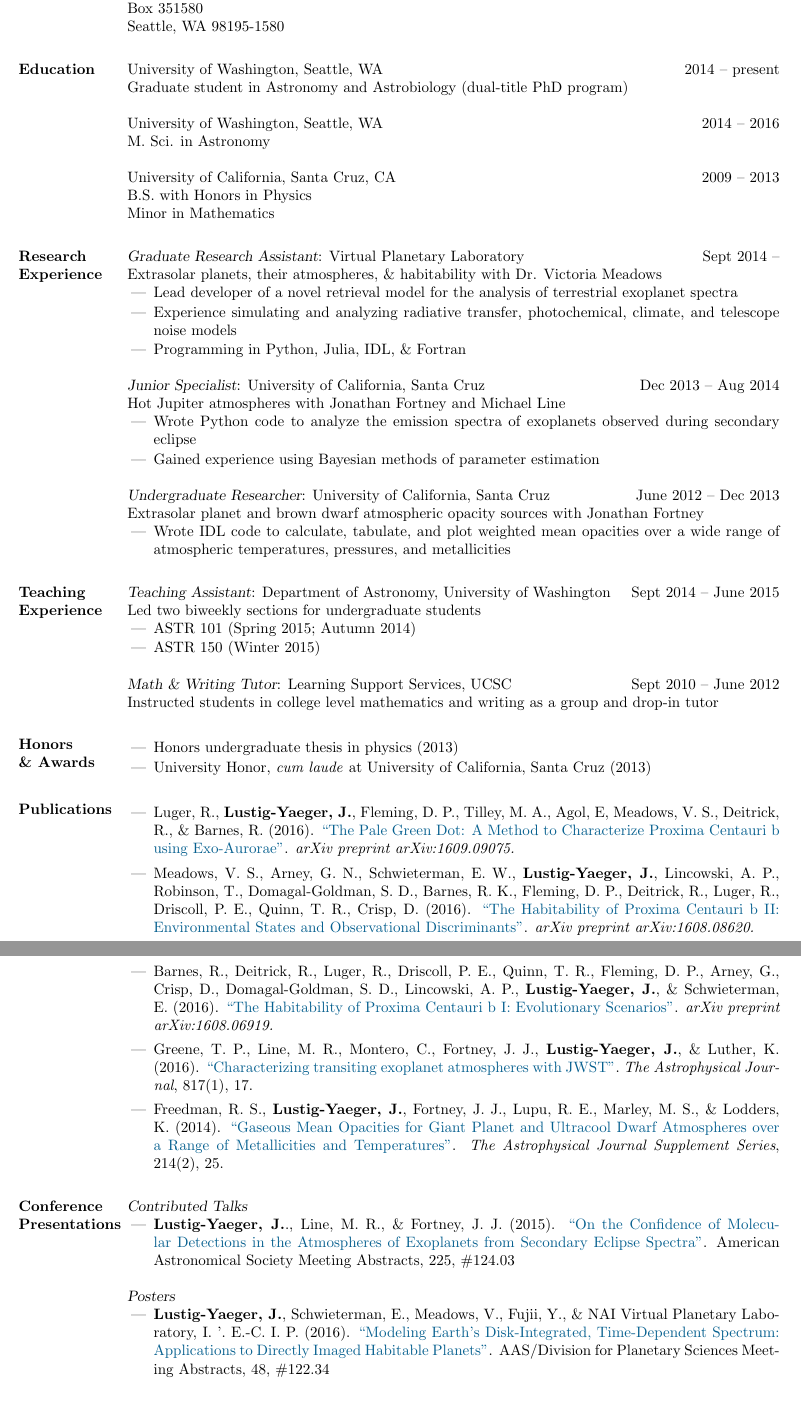
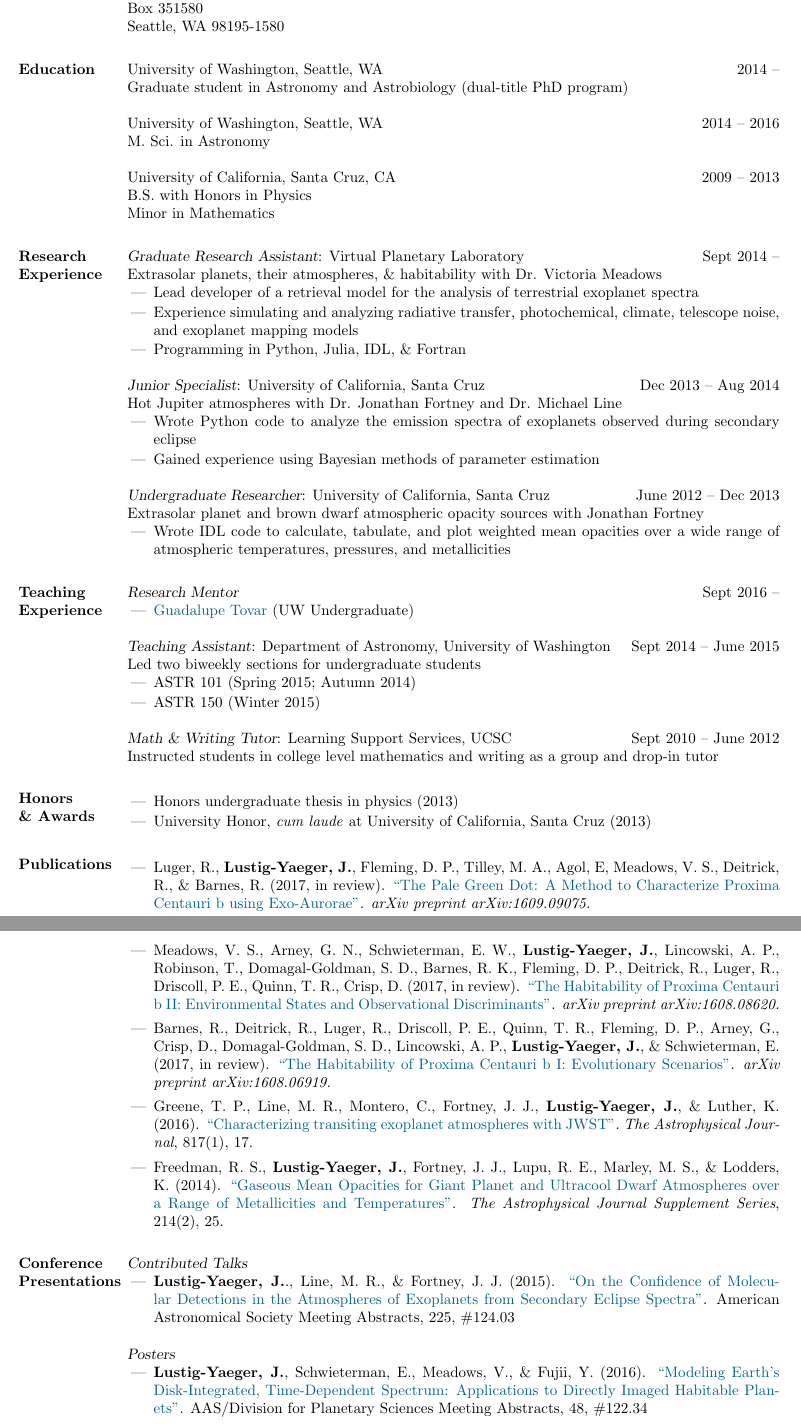
Before and after one commit to jlustigy/Academic-CV, a LaTeX CV (CV.tex): two parts of pages 1 and 2 of 2, joined at a grey line, cut so that both start at the same text, the shorter picture padded with empty space. Compiled offline with pdfLaTeX.

Commit message:
Added Research Mentoring

```diff
--- a/CV.tex
+++ b/CV.tex
@@ -47,7 +47,7 @@ Box 351580 \\
 Seattle, WA 98195-1580 \\
 
 \section{Education}
-University of Washington, Seattle, WA \hfill 2014 -- present\\
+University of Washington, Seattle, WA \hfill 2014 --\\
 Graduate student in Astronomy and Astrobiology (dual-title PhD program)
 
 University of Washington, Seattle, WA \hfill 2014 -- 2016\\
@@ -61,13 +61,13 @@ Minor in Mathematics\\
                 {\sl Graduate Research Assistant}: Virtual Planetary Laboratory   \hfill          Sept 2014 --\\
                 Extrasolar planets, their atmospheres, \& habitability with Dr. Victoria Meadows
                     \begin{itemize}  \itemsep -1pt %reduce space between items
-                        \item Lead developer of a novel retrieval model for the analysis of terrestrial exoplanet spectra
-                        \item Experience simulating and analyzing radiative transfer, photochemical, climate, and telescope noise models
+                        \item Lead developer of a retrieval model for the analysis of terrestrial exoplanet spectra
+                        \item Experience simulating and analyzing radiative transfer, photochemical, climate, telescope noise, and exoplanet mapping models
                         \item Programming in Python, Julia, IDL, \& Fortran
                     \end{itemize}
 
                 {\sl Junior Specialist}: University of California, Santa Cruz \hfill          Dec 2013 -- Aug 2014\\
-                Hot Jupiter atmospheres with Jonathan Fortney and Michael Line
+                Hot Jupiter atmospheres with Dr. Jonathan Fortney and Dr. Michael Line
                     \begin{itemize}  \itemsep -1pt %reduce space between items
                         \item Wrote Python code to analyze the emission spectra of exoplanets observed during secondary eclipse
                         \item Gained experience using Bayesian methods of parameter estimation
@@ -80,6 +80,10 @@ Minor in Mathematics\\
                     \end{itemize}
 
 \section{Teaching \\Experience}
+                {\sl Research Mentor} \hfill Sept 2016 --
+                    \begin{itemize}  \itemsep -1pt %reduce space between items
+                        \item \href{https://www.washington.edu/undergradresearch/guadalupe-tovar/}{Guadalupe Tovar} (UW Undergraduate)
+                    \end{itemize}
                 {\sl Teaching Assistant}: Department of Astronomy, University of Washington   \hfill          Sept 2014 -- June 2015\\
                 Led two biweekly sections for undergraduate students
                     \begin{itemize}  \itemsep -1pt %reduce space between items
@@ -101,9 +105,9 @@ Minor in Mathematics\\
 
 \section{Publications}
                 \begin{itemize}
-                    \item Luger, R., \textbf{Lustig-Yaeger, J.}, Fleming, D. P., Tilley, M. A., Agol, E, Meadows, V. S., Deitrick, R., \& Barnes, R. (2016). \href{http://adsabs.harvard.edu/abs/2016arXiv160909075L}{``The Pale Green Dot: A Method to Characterize Proxima Centauri b using Exo-Aurorae''}. \textit{arXiv preprint arXiv:1609.09075.}
-                    \item Meadows, V. S., Arney, G. N., Schwieterman, E. W., \textbf{Lustig-Yaeger, J.}, Lincowski, A. P., Robinson, T.,  Domagal-Goldman, S. D., Barnes, R. K., Fleming, D. P., Deitrick, R., Luger, R., Driscoll, P. E., Quinn, T. R., Crisp, D. (2016). \href{http://adsabs.harvard.edu/cgi-bin/bib_query?arXiv:1608.08620}{``The Habitability of Proxima Centauri b II: Environmental States and Observational Discriminants''}. \textit{arXiv preprint arXiv:1608.08620.}
-                    \item Barnes, R., Deitrick, R., Luger, R., Driscoll, P. E., Quinn, T. R., Fleming, D. P., Arney, G., Crisp, D., Domagal-Goldman, S. D., Lincowski, A. P., \textbf{Lustig-Yaeger, J.}, \& Schwieterman, E. (2016). \href{http://adsabs.harvard.edu/cgi-bin/bib_query?arXiv:1608.06919}{``The Habitability of Proxima Centauri b I: Evolutionary Scenarios''}. \textit{arXiv preprint arXiv:1608.06919.}
+                    \item Luger, R., \textbf{Lustig-Yaeger, J.}, Fleming, D. P., Tilley, M. A., Agol, E, Meadows, V. S., Deitrick, R., \& Barnes, R. (2017, in review). \href{http://adsabs.harvard.edu/abs/2016arXiv160909075L}{``The Pale Green Dot: A Method to Characterize Proxima Centauri b using Exo-Aurorae''}. \textit{arXiv preprint arXiv:1609.09075.}
+                    \item Meadows, V. S., Arney, G. N., Schwieterman, E. W., \textbf{Lustig-Yaeger, J.}, Lincowski, A. P., Robinson, T.,  Domagal-Goldman, S. D., Barnes, R. K., Fleming, D. P., Deitrick, R., Luger, R., Driscoll, P. E., Quinn, T. R., Crisp, D. (2017, in review). \href{http://adsabs.harvard.edu/cgi-bin/bib_query?arXiv:1608.08620}{``The Habitability of Proxima Centauri b II: Environmental States and Observational Discriminants''}. \textit{arXiv preprint arXiv:1608.08620.}
+                    \item Barnes, R., Deitrick, R., Luger, R., Driscoll, P. E., Quinn, T. R., Fleming, D. P., Arney, G., Crisp, D., Domagal-Goldman, S. D., Lincowski, A. P., \textbf{Lustig-Yaeger, J.}, \& Schwieterman, E. (2017, in review). \href{http://adsabs.harvard.edu/cgi-bin/bib_query?arXiv:1608.06919}{``The Habitability of Proxima Centauri b I: Evolutionary Scenarios''}. \textit{arXiv preprint arXiv:1608.06919.}
                     \item Greene, T. P., Line, M. R., Montero, C., Fortney, J. J., \textbf{Lustig-Yaeger, J.}, \& Luther, K. (2016). \href{http://adsabs.harvard.edu/abs/2016ApJ...817...17G}{``Characterizing transiting exoplanet atmospheres with JWST''}. \textit{The Astrophysical Journal}, 817(1), 17.
                     \item Freedman, R. S., \textbf{Lustig-Yaeger, J.}, Fortney, J. J., Lupu, R. E., Marley, M. S., \& Lodders, K. (2014). \href{http://adsabs.harvard.edu/abs/2014ApJS..214...25F}{``Gaseous Mean Opacities for Giant Planet and Ultracool Dwarf Atmospheres over a Range of Metallicities and Temperatures''}. \textit{The Astrophysical Journal Supplement Series}, 214(2), 25.\\
                  \end{itemize}
@@ -115,7 +119,7 @@ Minor in Mathematics\\
                 \end{itemize}
                 {\sl Posters}
                 \begin{itemize}
-                    \item \textbf{Lustig-Yaeger, J.}, Schwieterman, E., Meadows, V., Fujii, Y., \& NAI Virtual Planetary Laboratory, I.~'.~E.-C.~I.~P.\ (2016). \href{http://adsabs.harvard.edu/abs/2016DPS....4812234L}{``Modeling Earth's Disk-Integrated, Time-Dependent Spectrum: Applications to Directly Imaged Habitable Planets''}. AAS/Division for Planetary Sciences Meeting Abstracts, 48, \#122.34
+                    \item \textbf{Lustig-Yaeger, J.}, Schwieterman, E., Meadows, V., \& Fujii, Y. (2016). \href{http://adsabs.harvard.edu/abs/2016DPS....4812234L}{``Modeling Earth's Disk-Integrated, Time-Dependent Spectrum: Applications to Directly Imaged Habitable Planets''}. AAS/Division for Planetary Sciences Meeting Abstracts, 48, \#122.34
                     \item \textbf{Lustig-Yaeger, J.}, Meadows, V., Schwieterman, E. W., \& Robinson, T. (2016). \href{http://www.exoplanetscience.org/speakers}{``Modeling Earth’s Disk-Integrated Spectrum through a Lunar Month:
                     Applications to Directly Imaged Habitable Exoplanets''}. Exoplanets I
                     \item \textbf{Lustig-Yaeger, J.}, Meadows, V., Line, M., \& Crisp, D.\ (2015). \href{http://adsabs.harvard.edu/abs/2015DPS....4741610L}{``A Novel Approach to Atmospheric Retrieval for Small Exoplanets''}. AAS/Division for Planetary Sciences Meeting Abstracts, 47, \#416.10
```
Also changed, not shown: CV.pdf.
